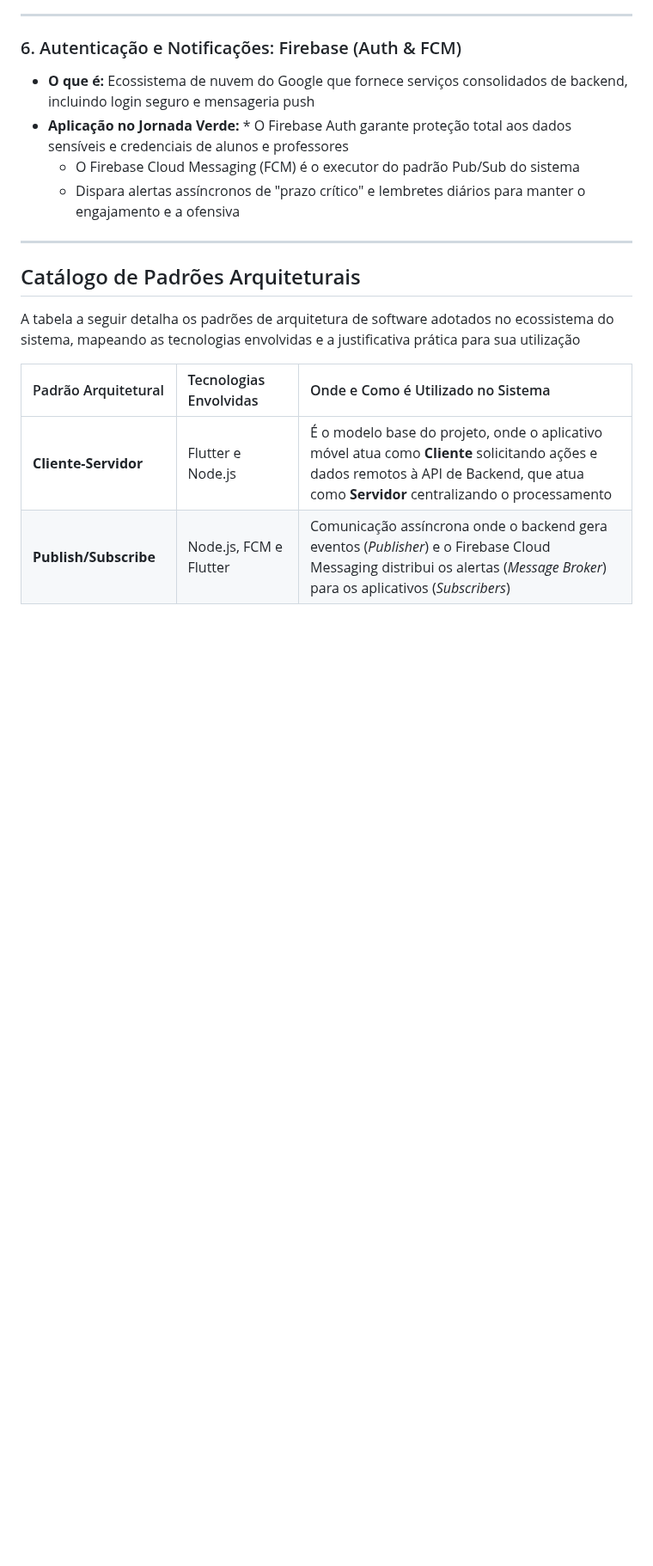
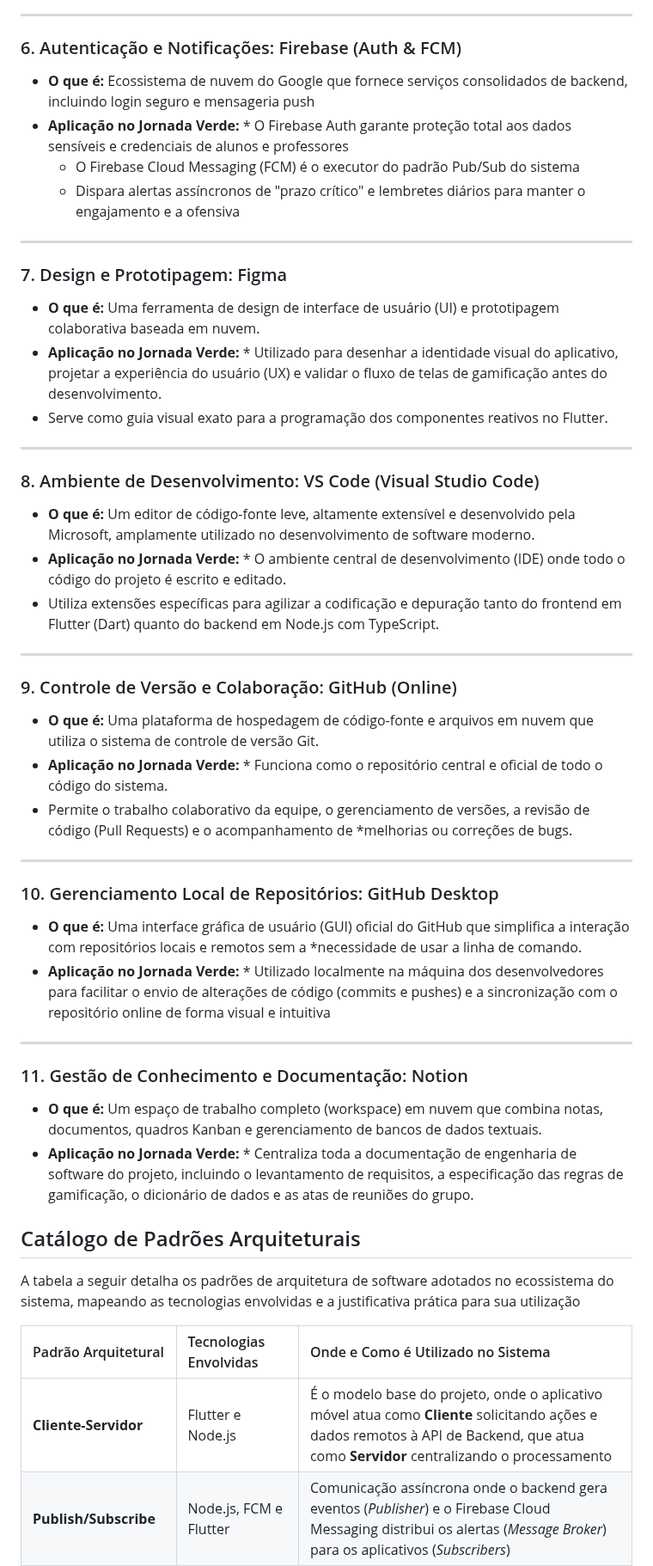
Before and after one commit to Rhodgs/projeto-pratico-es, a Markdown page: projeto-e-arquitetura/2-tech-stack.md, the part around the change. Shown at 86% size. Drawn GitHub-style; blank space fills up the shorter version.

Commit message:
Add tech stack details for design and development tools
adicionei mais ferramentas que serão usadas

```diff
--- a/projeto-e-arquitetura/2-tech-stack.md
+++ b/projeto-e-arquitetura/2-tech-stack.md
@@ -58,6 +58,39 @@
   * Dispara alertas assíncronos de "prazo crítico" e lembretes diários para manter o engajamento e a ofensiva
 
 ---
+### 7. Design e Prototipagem: Figma
+
+* **O que é:** Uma ferramenta de design de interface de usuário (UI) e prototipagem colaborativa baseada em nuvem.
+* **Aplicação no Jornada Verde:** * Utilizado para desenhar a identidade visual do aplicativo, projetar a experiência do usuário (UX) e validar o fluxo de telas de gamificação antes do desenvolvimento.
+* Serve como guia visual exato para a programação dos componentes reativos no Flutter.
+
+---
+### 8. Ambiente de Desenvolvimento: VS Code (Visual Studio Code)
+
+* **O que é:** Um editor de código-fonte leve, altamente extensível e desenvolvido pela Microsoft, amplamente utilizado no desenvolvimento de software moderno.
+* **Aplicação no Jornada Verde:** * O ambiente central de desenvolvimento (IDE) onde todo o código do projeto é escrito e editado.
+* Utiliza extensões específicas para agilizar a codificação e depuração tanto do frontend em Flutter (Dart) quanto do backend em Node.js com TypeScript.
+
+---
+### 9. Controle de Versão e Colaboração: GitHub (Online)
+
+* **O que é:** Uma plataforma de hospedagem de código-fonte e arquivos em nuvem que utiliza o sistema de controle de versão Git.
+* **Aplicação no Jornada Verde:** * Funciona como o repositório central e oficial de todo o código do sistema.
+*  Permite o trabalho colaborativo da equipe, o gerenciamento de versões, a revisão de código (Pull Requests) e o acompanhamento de *melhorias ou correções de bugs.
+
+---
+### 10. Gerenciamento Local de Repositórios: GitHub Desktop
+
+* **O que é:** Uma interface gráfica de usuário (GUI) oficial do GitHub que simplifica a interação com repositórios locais e remotos sem a *necessidade de usar a linha de comando.
+* **Aplicação no Jornada Verde:** * Utilizado localmente na máquina dos desenvolvedores para facilitar o envio de alterações de código
+(commits e pushes) e a sincronização com o repositório online de forma visual e intuitiva
+
+---
+### 11. Gestão de Conhecimento e Documentação: Notion
+
+* **O que é:** Um espaço de trabalho completo (workspace) em nuvem que combina notas, documentos, quadros Kanban e gerenciamento de bancos de dados textuais.
+* **Aplicação no Jornada Verde:** * Centraliza toda a documentação de engenharia de software do projeto, incluindo o levantamento de requisitos, a especificação das regras de gamificação, o dicionário de dados e as atas de reuniões do grupo.
+
 
 ## Catálogo de Padrões Arquiteturais
 
```
